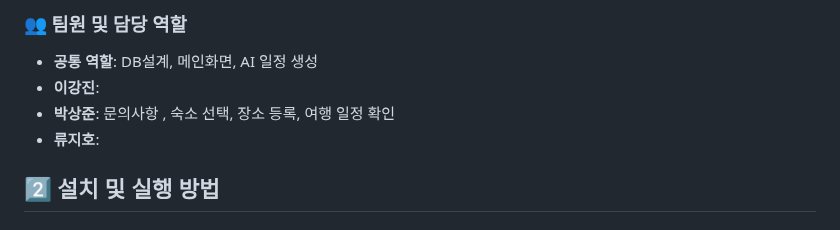
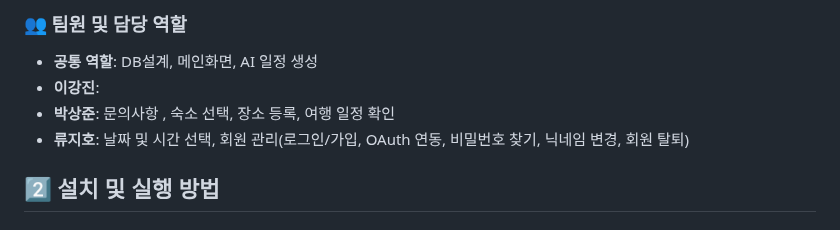
Before and after one commit to gangajin/ontrip, a Markdown page: README.md, the part around the change. GitHub-like rendering.

Commit message:
Update README.md
역할 넣기

```diff
--- a/README.md
+++ b/README.md
@@ -54,7 +54,7 @@ On:Trip - AI 여행 일정 생성 서비스
 - **공통 역할**: DB설계, 메인화면, AI 일정 생성
 - **이강진**:
 - **박상준**: 문의사항 , 숙소 선택, 장소 등록, 여행 일정 확인
-- **류지호**:
+- **류지호**: 날짜 및 시간 선택, 회원 관리(로그인/가입, OAuth 연동, 비밀번호 찾기, 닉네임 변경, 회원 탈퇴)
 
 
 ## 2️⃣ 설치 및 실행 방법
```
